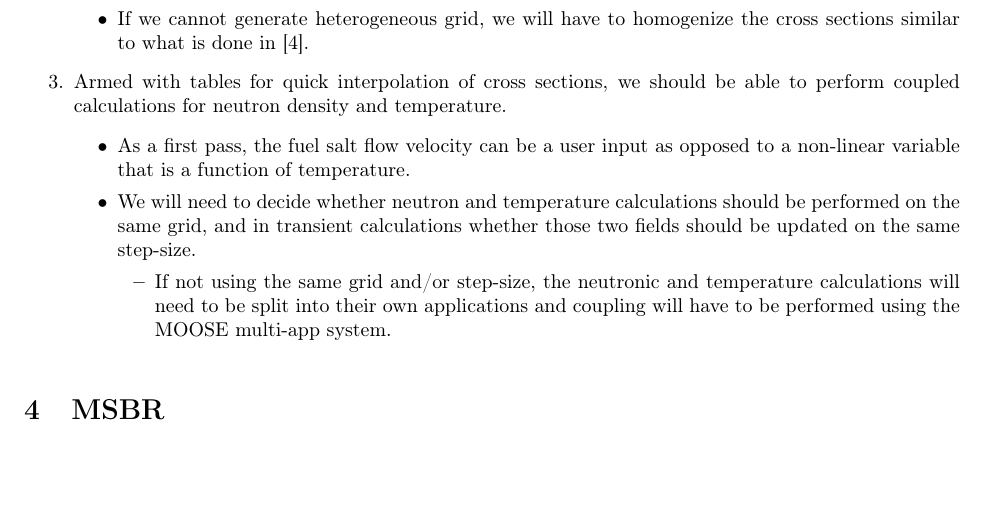
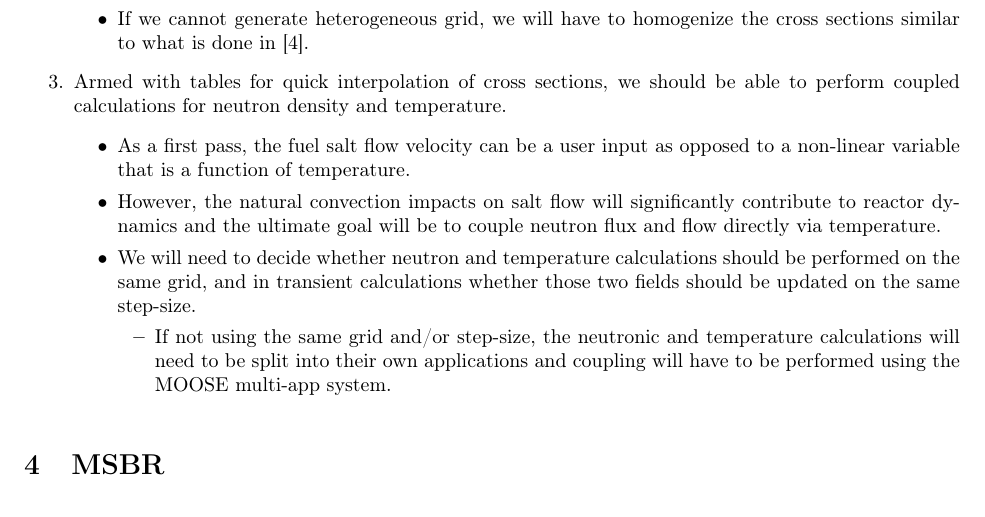
Before and after one commit to arfc/MSR-design, a LaTeX document (MSR-design.tex): part of page 9 of 14, cut so that both start at the same text, the shorter picture padded with empty space. Compiled offline with pdfLaTeX.

Commit message:
note about ultimate coupling goal.

```diff
--- a/MSR-design.tex
+++ b/MSR-design.tex
@@ -306,7 +306,11 @@ source in the thermal code.
   temperature.
   \begin{itemize}
     \item As a first pass, the fuel salt flow velocity can be a user input as
-      opposed to a non-linear variable that is a function of temperature.
+            opposed to a non-linear variable that is a function of temperature.
+    \item However, the natural convection impacts on salt flow will
+            significantly contribute to reactor dynamics and the ultimate goal
+            will be to couple neutron flux and flow directly via
+            temperature.
     \item We will need to decide whether neutron and temperature calculations
       should be performed on the same grid, and in transient calculations
       whether those two fields should be updated on the same step-size.
```
